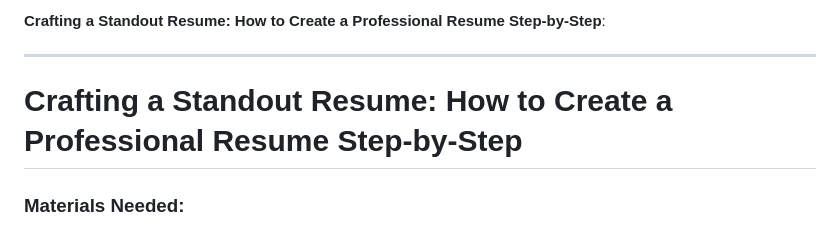
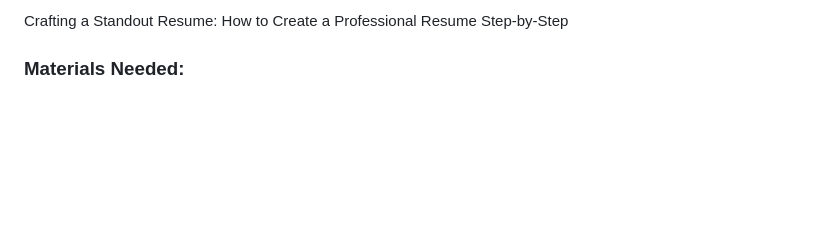
Before and after one commit to Michael-Finley04/MART341-WebDesign, a Markdown page: CourseHomework/Assignment9/README.md, the part around the change. GitHub-like rendering; blank space fills up the shorter version.

```diff
--- a/CourseHomework/Assignment9/README.md
+++ b/CourseHomework/Assignment9/README.md
@@ -1,8 +1,4 @@
-**Crafting a Standout Resume: How to Create a Professional Resume Step-by-Step**:
-
----
-
-# Crafting a Standout Resume: How to Create a Professional Resume Step-by-Step
+ Crafting a Standout Resume: How to Create a Professional Resume Step-by-Step
 
 ### Materials Needed:
 - Computer with text editing software (e.g., Microsoft Word, Google Docs, or Canva)
```
